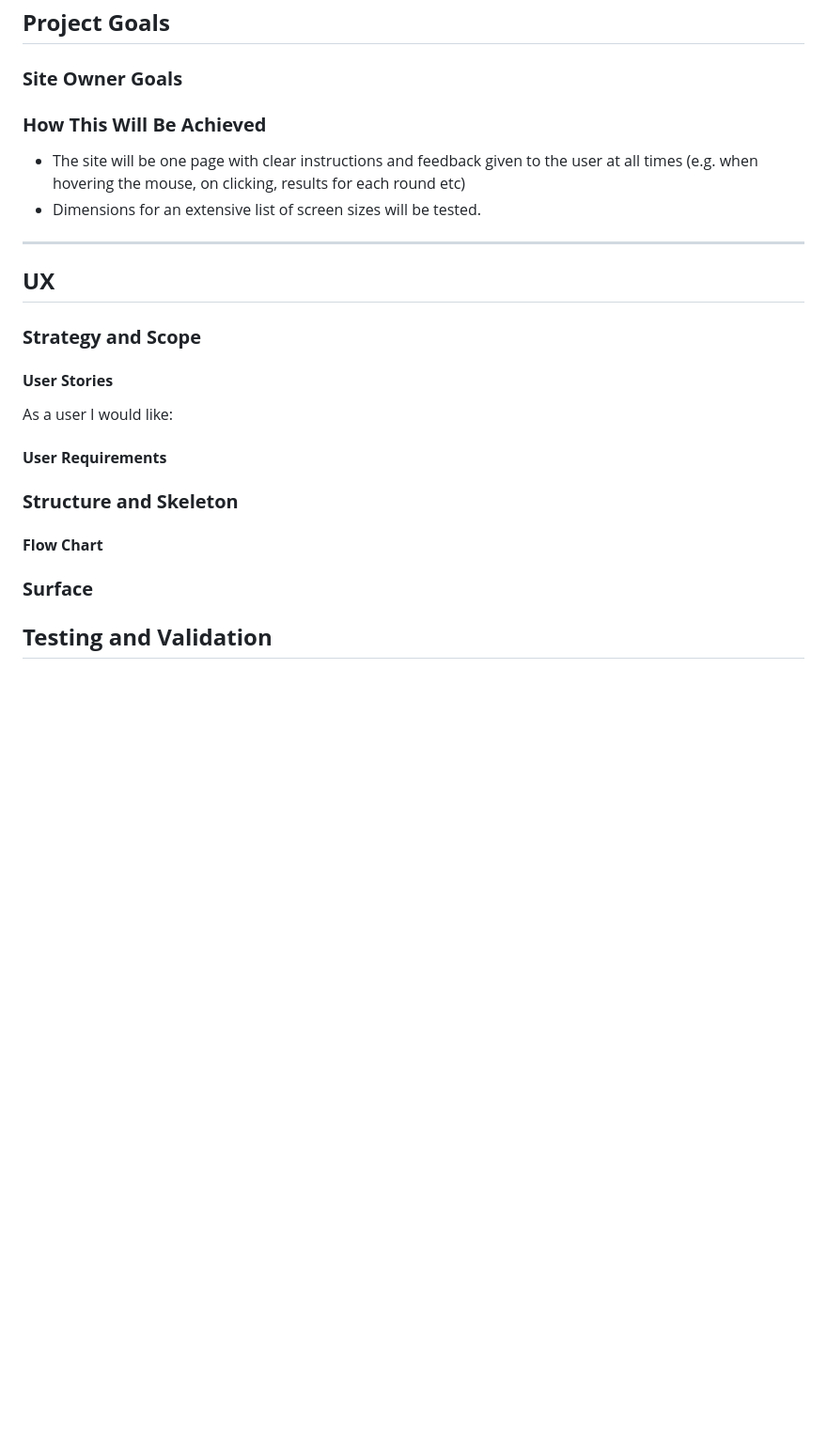
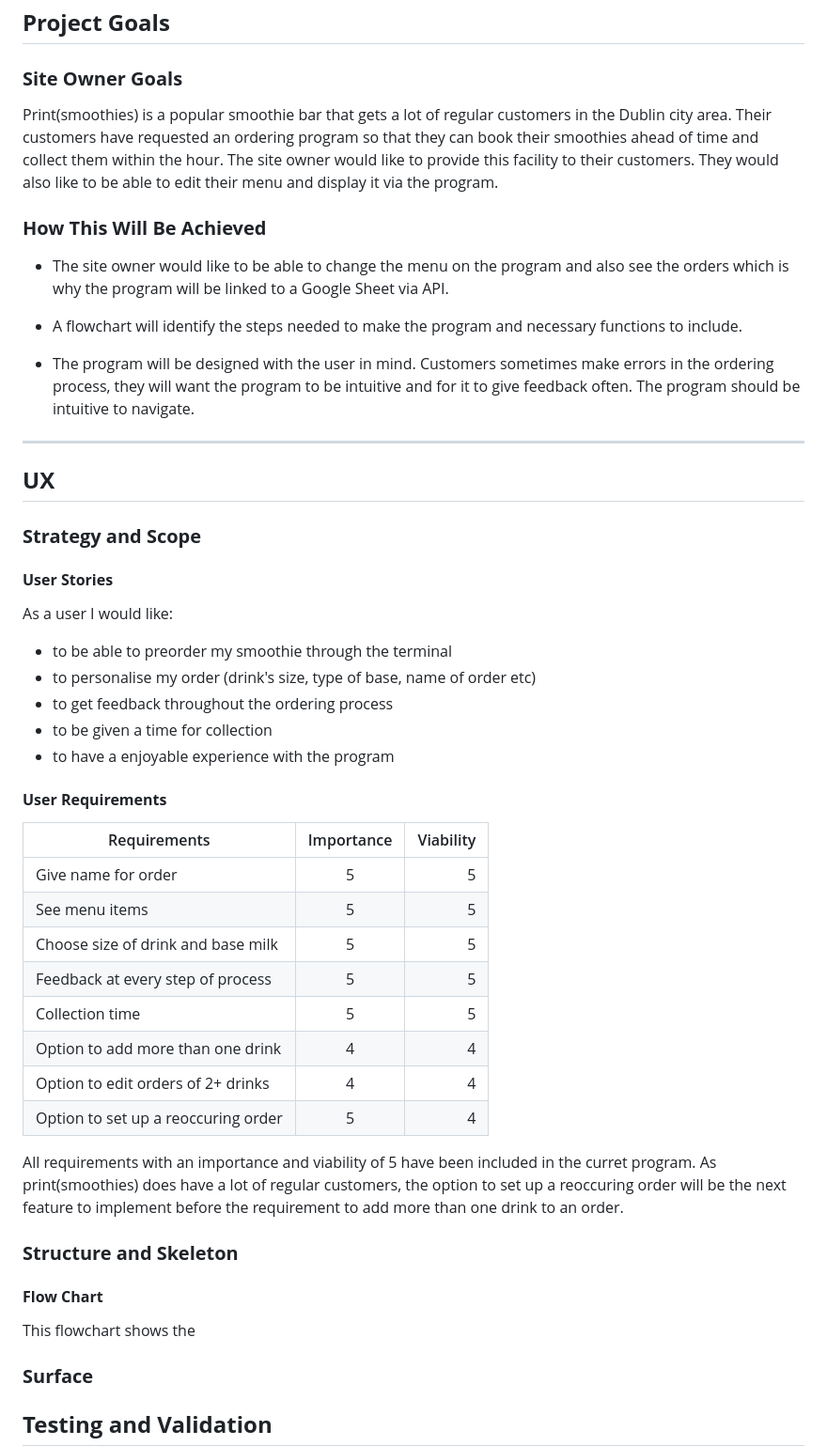
Before and after one commit to modonohoe/print-smoothies, a Markdown page: README.md, the part around the change printed below. Shown: that part at 94% size. GitHub-like rendering; blank space fills up the shorter version.

Commit message:
Add user stories and requirements to README.md

```diff
--- a/README.md
+++ b/README.md
@@ -41,12 +39,17 @@ The program is linked via API to a Google Sheet which management can use to see
 
 ### **Site Owner Goals**
 
+Print(smoothies) is a popular smoothie bar that gets a lot of regular customers in the Dublin city area. Their customers have requested an ordering program so that they can book their smoothies ahead of time and collect them within the hour.
+The site owner would like to provide this facility to their customers. They would also like to be able to edit their menu and display it via the program.
 
 
 ### **How This Will Be Achieved**
 
-- The site will be one page with clear instructions and feedback given to the user at all times (e.g. when hovering the mouse, on clicking, results for each round etc)
-- Dimensions for an extensive list of screen sizes will be tested.
+- The site owner would like to be able to change the menu on the program and also see the orders which is why the program will be linked to a Google Sheet via API.
+
+- A flowchart will identify the steps needed to make the program and necessary functions to include.
+
+- The program will be designed with the user in mind. Customers sometimes make errors in the ordering process, they will want the program to be intuitive and for it to give feedback often. The program should be intuitive to navigate.
 
 ---
 
@@ -57,17 +60,34 @@ The program is linked via API to a Google Sheet which management can use to see
 #### **User Stories**
 
 As a user I would like:
-
-
+- to be able to preorder my smoothie through the terminal
+- to personalise my order (drink's size, type of base, name of order etc)
+- to get feedback throughout the ordering process
+- to be given a time for collection
+- to have a enjoyable experience with the program
 
 #### **User Requirements**
 
+| Requirements                         | Importance | Viability |
+| ------------------------------------ | :--------: | --------: |
+| Give name for order                  |     5      |         5 |
+| See menu items                       |     5      |         5 |
+| Choose size of drink and base milk   |     5      |         5 |
+| Feedback at every step of process    |     5      |         5 |
+| Collection time                      |     5      |         5 |
+| Option to add more than one drink    |     4      |         4 |
+| Option to edit orders of 2+ drinks   |     4      |         4 |
+| Option to set up a reoccuring order  |     5      |         4 |
+
+All requirements with an importance and viability of 5 have been included in the curret program.
+As print(smoothies) does have a lot of regular customers, the option to set up a reoccuring order will be the next feature to implement before the requirement to add more than one drink to an order.
 
 
 ### **Structure and Skeleton**
 
 #### **Flow Chart**
 
+This flowchart shows the
 
 ### **Surface**
 
```
Also changed, not shown: other parts of README.md (+0 -2 lines).
